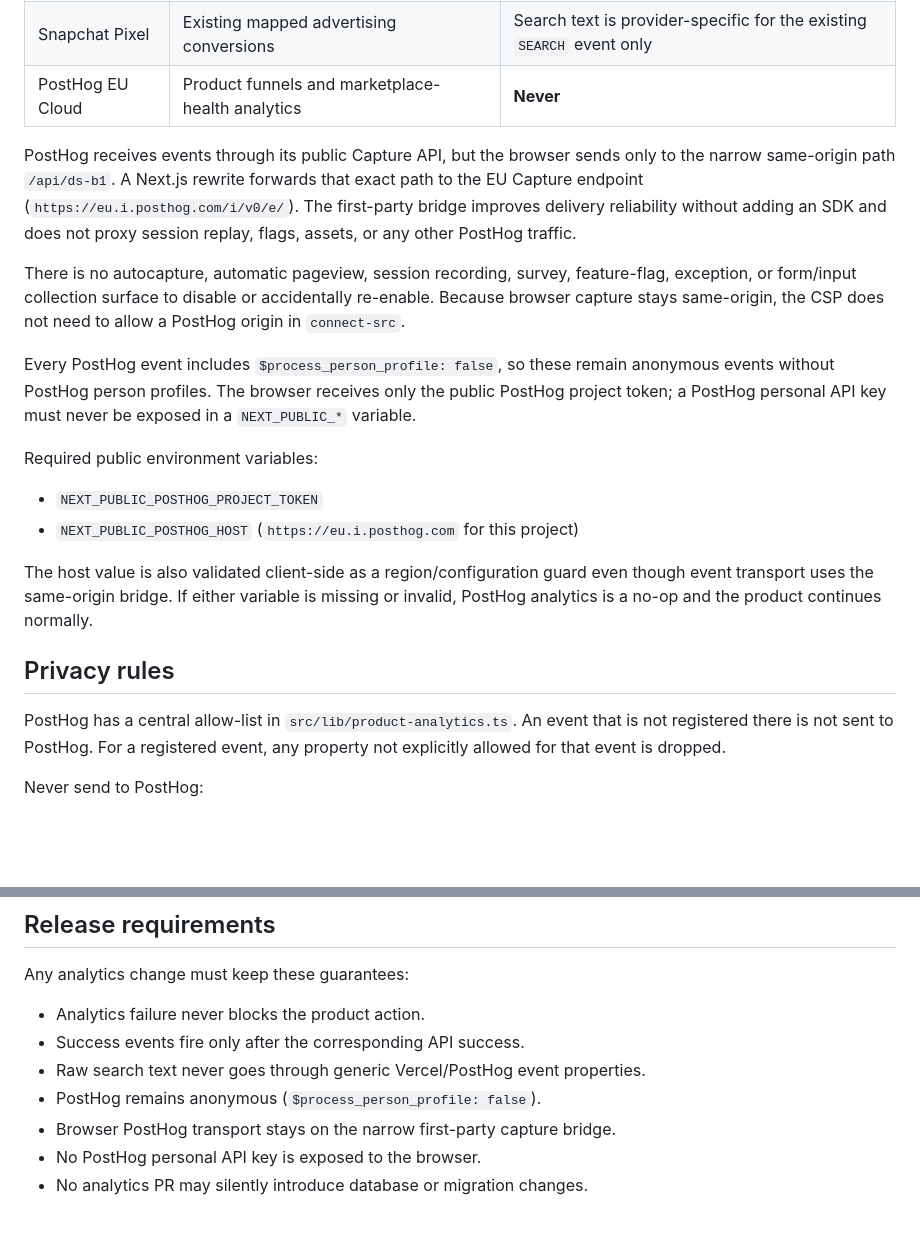
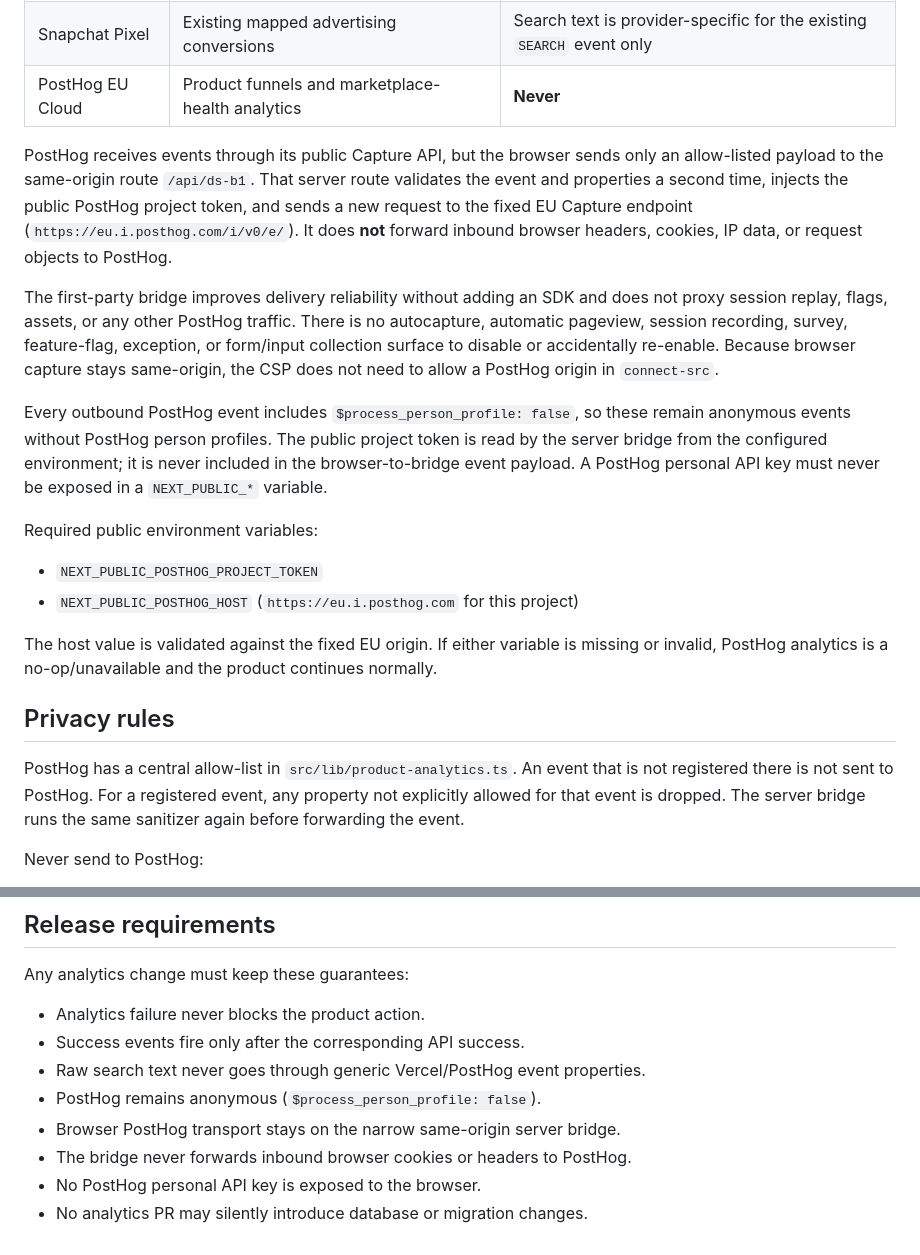
Before and after one commit to fulltimedigi/degself-platform, a Markdown page: docs/PRODUCT_ANALYTICS.md, 2 parts joined by grey strips. Drawn GitHub-style; blank space fills up the shorter version.

Commit message:
docs: document sanitized analytics server bridge

```diff
--- a/docs/PRODUCT_ANALYTICS.md
+++ b/docs/PRODUCT_ANALYTICS.md
@@ -16,35 +16,40 @@ and PostHog is used for product funnels and marketplace-health measurement.
 | PostHog EU Cloud | Product funnels and marketplace-health analytics | **Never** |
 
 PostHog receives events through its public Capture API, but the browser sends
-only to the narrow same-origin path `/api/ds-b1`. A Next.js rewrite forwards
-that exact path to the EU Capture endpoint (`https://eu.i.posthog.com/i/v0/e/`).
+only an allow-listed payload to the same-origin route `/api/ds-b1`. That server
+route validates the event and properties a second time, injects the public
+PostHog project token, and sends a new request to the fixed EU Capture endpoint
+(`https://eu.i.posthog.com/i/v0/e/`). It does **not** forward inbound browser
+headers, cookies, IP data, or request objects to PostHog.
+
 The first-party bridge improves delivery reliability without adding an SDK and
 does not proxy session replay, flags, assets, or any other PostHog traffic.
-
 There is no autocapture, automatic pageview, session recording, survey,
 feature-flag, exception, or form/input collection surface to disable or
 accidentally re-enable. Because browser capture stays same-origin, the CSP does
 not need to allow a PostHog origin in `connect-src`.
 
-Every PostHog event includes `$process_person_profile: false`, so these remain
-anonymous events without PostHog person profiles. The browser receives only the
-public PostHog project token; a PostHog personal API key must never be exposed in
-a `NEXT_PUBLIC_*` variable.
+Every outbound PostHog event includes `$process_person_profile: false`, so these
+remain anonymous events without PostHog person profiles. The public project
+token is read by the server bridge from the configured environment; it is never
+included in the browser-to-bridge event payload. A PostHog personal API key must
+never be exposed in a `NEXT_PUBLIC_*` variable.
 
 Required public environment variables:
 
 - `NEXT_PUBLIC_POSTHOG_PROJECT_TOKEN`
 - `NEXT_PUBLIC_POSTHOG_HOST` (`https://eu.i.posthog.com` for this project)
 
-The host value is also validated client-side as a region/configuration guard even
-though event transport uses the same-origin bridge. If either variable is missing
-or invalid, PostHog analytics is a no-op and the product continues normally.
+The host value is validated against the fixed EU origin. If either variable is
+missing or invalid, PostHog analytics is a no-op/unavailable and the product
+continues normally.
 
 ## Privacy rules
 
 PostHog has a central allow-list in `src/lib/product-analytics.ts`. An event that
 is not registered there is not sent to PostHog. For a registered event, any
-property not explicitly allowed for that event is dropped.
+property not explicitly allowed for that event is dropped. The server bridge
+runs the same sanitizer again before forwarding the event.
 
 Never send to PostHog:
 
@@ -163,6 +168,7 @@ Any analytics change must keep these guarantees:
 - Success events fire only after the corresponding API success.
 - Raw search text never goes through generic Vercel/PostHog event properties.
 - PostHog remains anonymous (`$process_person_profile: false`).
-- Browser PostHog transport stays on the narrow first-party capture bridge.
+- Browser PostHog transport stays on the narrow same-origin server bridge.
+- The bridge never forwards inbound browser cookies or headers to PostHog.
 - No PostHog personal API key is exposed to the browser.
 - No analytics PR may silently introduce database or migration changes.
```
